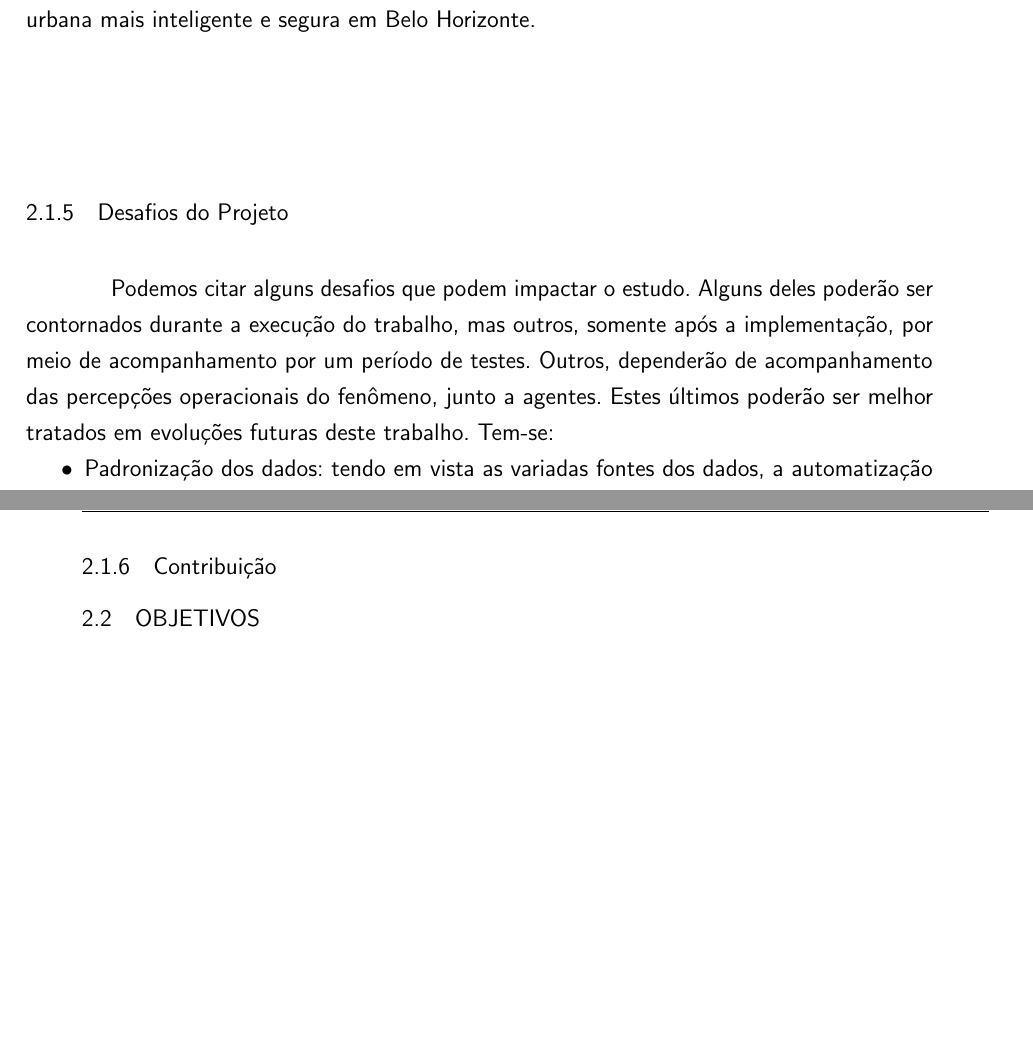
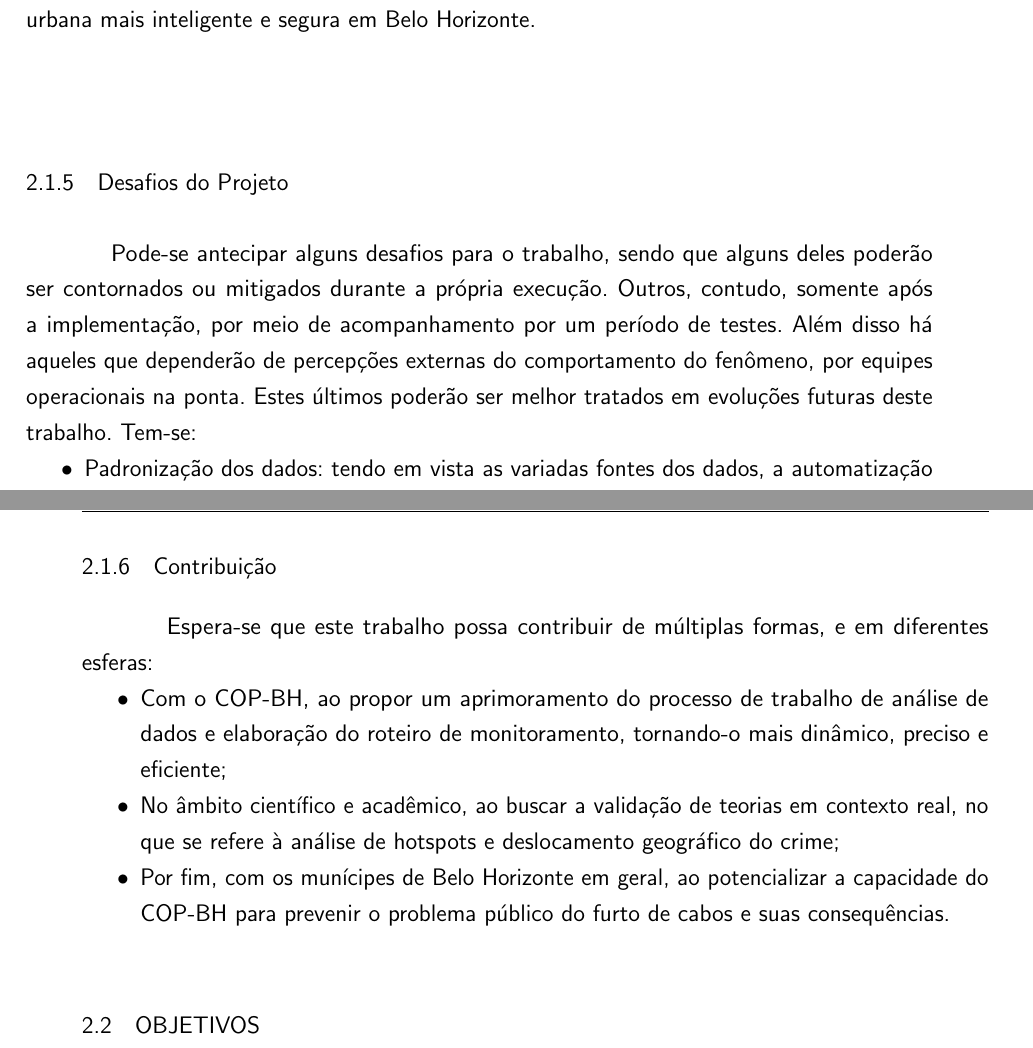
Before and after one commit to danieliasantos/tcc, a LaTeX thesis (proposta_tcc/utfpr-proposta-tcc.tex, which reads proposta_tcc/estrutura/textuais/descricao-da-proposta.tex): two parts of pages 11 and 12 of 14, joined at a grey line, cut so that both start at the same text, the shorter picture padded with empty space. Compiled offline with pdfLaTeX.

Commit message:
Contribuição concluído

```diff
--- a/proposta_tcc/estrutura/textuais/descricao-da-proposta.tex
+++ b/proposta_tcc/estrutura/textuais/descricao-da-proposta.tex
@@ -159,7 +159,7 @@ Com isso, espera-se que, além do aperfeiçoamento na prevenção ao furto de ca
 
 \subsection{Desafios do Projeto}
 
-Podemos citar alguns desafios que podem impactar o estudo. Alguns deles poderão ser contornados durante a execução do trabalho, mas outros, somente após a implementação, por meio de acompanhamento por um período de testes. Outros, dependerão de acompanhamento das percepções operacionais do fenômeno, junto a agentes. Estes últimos poderão ser melhor tratados em evoluções futuras deste trabalho. Tem-se:
+Pode-se antecipar alguns desafios para o trabalho, sendo que alguns deles poderão ser contornados ou mitigados durante a própria execução. Outros, contudo, somente após a implementação, por meio de acompanhamento por um período de testes. Além disso há aqueles que dependerão de percepções externas do comportamento do fenômeno, por equipes operacionais na ponta. Estes últimos poderão ser melhor tratados em evoluções futuras deste trabalho. Tem-se:
 
 \begin{itemize}
   \item{Padronização dos dados: tendo em vista as variadas fontes dos dados, a automatização deverá levar em conta a normalização dos dados, principalmente quanto ao georreferenciamento;}
@@ -174,7 +174,13 @@ Podemos citar alguns desafios que podem impactar o estudo. Alguns deles poderão
 
 \subsection{Contribuição}
 
-%-----------------------------------------------------------------------------------------
+Espera-se que este trabalho possa contribuir de múltiplas formas, e em diferentes esferas:
+
+\begin{itemize}
+  \item{Com o COP-BH, ao propor um aprimoramento do processo de trabalho de análise de dados e elaboração do roteiro de monitoramento, tornando-o mais dinâmico, preciso e eficiente;}
+  \item{No âmbito científico e acadêmico, ao buscar a validação de teorias em contexto real, no que se refere à análise de hotspots e deslocamento geográfico do crime;}
+  \item{Por fim, com os munícipes de Belo Horizonte em geral, ao potencializar a capacidade do COP-BH para prevenir o problema público do furto de cabos e suas consequências.}
+\end{itemize}
 
 \section{OBJETIVOS}
 \label{sec:objetivos}
```
